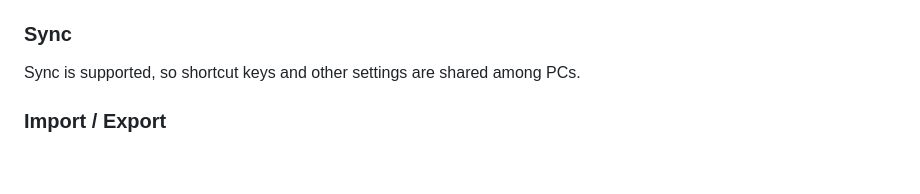
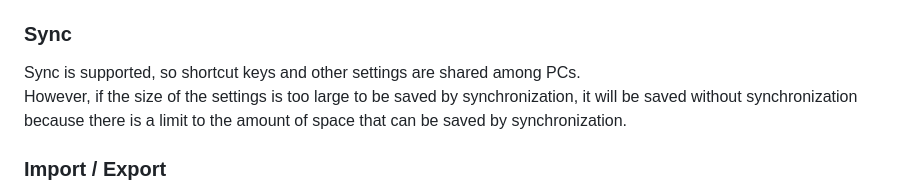
Before and after one commit to onozaty/chrome-shortcutkey2url, a Markdown page: README.md, the part around the change. Drawn GitHub-style; blank space fills up the shorter version.

Commit message:
v1.6.1 で変更となった部分をREADMEへ反映

```diff
--- a/README.md
+++ b/README.md
@@ -90,6 +90,7 @@ By entering `Script (optional)` you can execute arbitrary JavaScript after openi
 ### Sync
 
 Sync is supported, so shortcut keys and other settings are shared among PCs.
+However, if the size of the settings is too large to be saved by synchronization, it will be saved without synchronization because there is a limit to the amount of space that can be saved by synchronization.
 
 ### Import / Export
 
```
Also changed, not shown: 1 other file.
